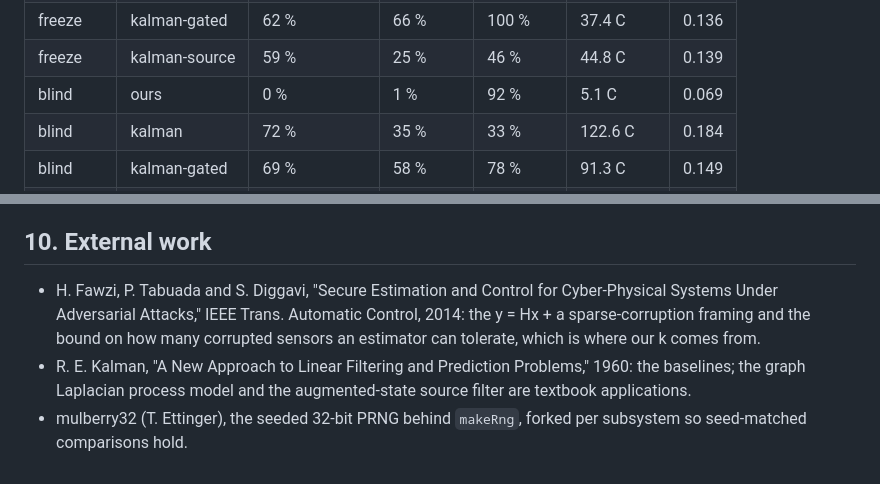
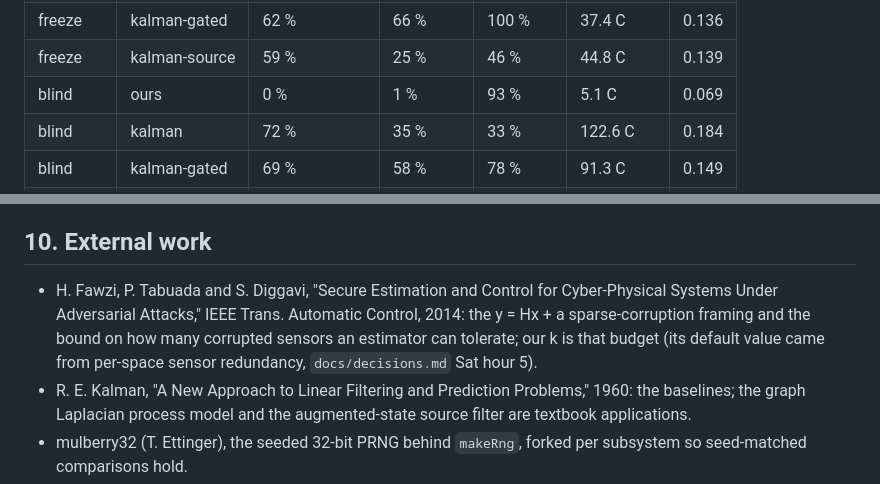
Before and after one commit to Cdub220/Firefly, a Markdown page: docs/08-writeup.md, 2 parts joined by grey strips. GitHub-like rendering.

```diff
--- a/docs/08-writeup.md
+++ b/docs/08-writeup.md
@@ -34,7 +34,7 @@ Open loop, demo-6, 60 ticks, 5 seeds, k = 1 (`npm run evidence`); clean run firs
 | freeze | kalman | 65 % | 63 % | 100 % | 42.3 C | 0.129 |
 | freeze | kalman-gated | 62 % | 66 % | 100 % | 37.4 C | 0.136 |
 | freeze | kalman-source | 59 % | 25 % | 46 % | 44.8 C | 0.139 |
-| blind | ours | 0 % | 1 % | 92 % | 5.1 C | 0.069 |
+| blind | ours | 0 % | 1 % | 93 % | 5.1 C | 0.069 |
 | blind | kalman | 72 % | 35 % | 33 % | 122.6 C | 0.184 |
 | blind | kalman-gated | 69 % | 58 % | 78 % | 91.3 C | 0.149 |
 | blind | kalman-source | 73 % | 34 % | 33 % | 123.3 C | 0.187 |
@@ -107,7 +107,7 @@ Node 22, no network: nothing in the demo or the evaluation depends on a live API
 
 ## 10. External work
 
-- H. Fawzi, P. Tabuada and S. Diggavi, "Secure Estimation and Control for Cyber-Physical Systems Under Adversarial Attacks," IEEE Trans. Automatic Control, 2014: the y = Hx + a sparse-corruption framing and the bound on how many corrupted sensors an estimator can tolerate, which is where our k comes from.
+- H. Fawzi, P. Tabuada and S. Diggavi, "Secure Estimation and Control for Cyber-Physical Systems Under Adversarial Attacks," IEEE Trans. Automatic Control, 2014: the y = Hx + a sparse-corruption framing and the bound on how many corrupted sensors an estimator can tolerate; our k is that budget (its default value came from per-space sensor redundancy, `docs/decisions.md` Sat hour 5).
 - R. E. Kalman, "A New Approach to Linear Filtering and Prediction Problems," 1960: the baselines; the graph Laplacian process model and the augmented-state source filter are textbook applications.
 - mulberry32 (T. Ettinger), the seeded 32-bit PRNG behind `makeRng`, forked per subsystem so seed-matched comparisons hold.
 - Libraries (`package.json`): React 19.2, @react-three/fiber and drei, three, zustand, Tailwind 4, Vite 6, vitest 3, tsx, TypeScript 5.8, ESLint 9 with typescript-eslint.
```
Also changed, not shown: other parts of docs/08-writeup.md (+5 -5 lines), docs/05-identifiability.md (+1 -1 lines).
